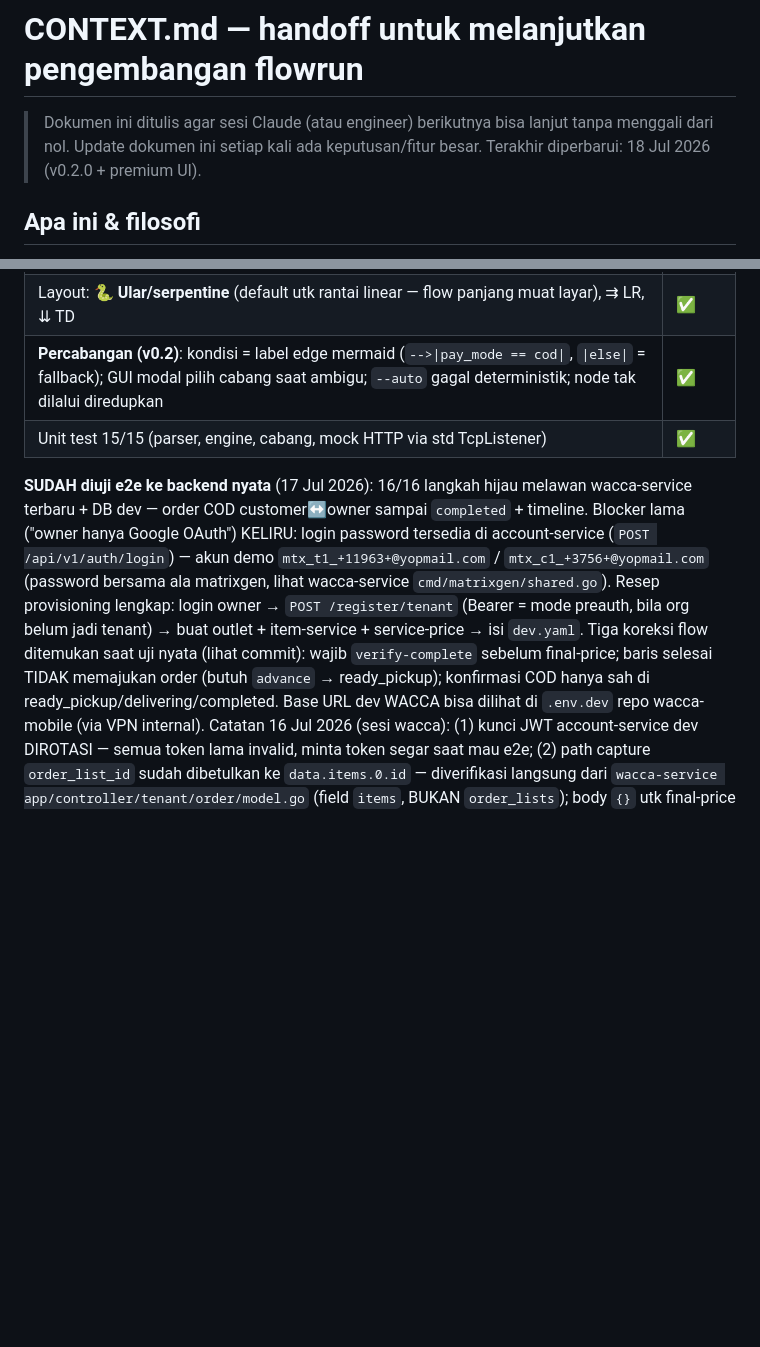
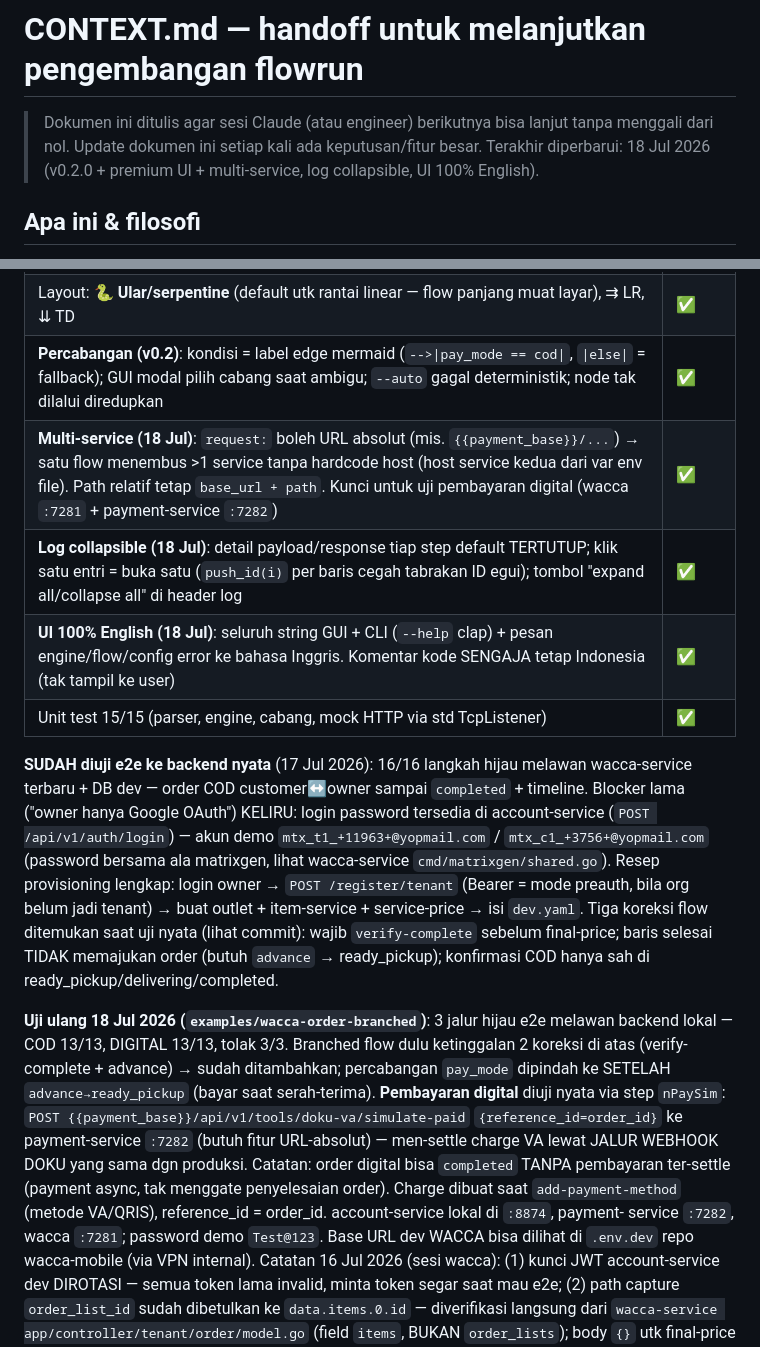
Before and after one commit to go-routine-id/flowrun, a Markdown page: CONTEXT.md, 2 parts joined by grey strips. Rendered like a GitHub page; blank space fills up the shorter version.

Commit message:
docs: update CONTEXT.md — multi-service, log collapsible, UI English, uji branched COD/digital

```diff
--- a/CONTEXT.md
+++ b/CONTEXT.md
@@ -2,7 +2,7 @@
 
 > Dokumen ini ditulis agar sesi Claude (atau engineer) berikutnya bisa lanjut
 > tanpa menggali dari nol. Update dokumen ini setiap kali ada keputusan/fitur besar.
-> Terakhir diperbarui: 18 Jul 2026 (v0.2.0 + premium UI).
+> Terakhir diperbarui: 18 Jul 2026 (v0.2.0 + premium UI + multi-service, log collapsible, UI 100% English).
 
 ## Apa ini & filosofi
 
@@ -27,6 +27,9 @@ Tiga pemisahan yang DISENGAJA (jangan dicampur lagi):
 | **Premium UI (18 Jul)**: tema global gelap + aksen emas ⚡ (`apply_theme`), font fallback lintas-OS agar glyph → ◇ ⟳ tak jadi tofu (`apply_fonts`). Picker ditata ulang: latar gradien+grid, kolom terpusat 660px, hero, kartu `card_lg`, tombol utama, recent klik. Field koneksi kolom-label seragam (`LBL_W=150`, kiri-rata) + `vars seed` toggle manual (bukan `collapsing` yg indent) + baris right-to-left agar field & ikon rata | ✅ |
 | Layout: 🐍 **Ular/serpentine** (default utk rantai linear — flow panjang muat layar), ⇉ LR, ⇊ TD | ✅ |
 | **Percabangan (v0.2)**: kondisi = label edge mermaid (`-->\|pay_mode == cod\|`, `\|else\|` = fallback); GUI modal pilih cabang saat ambigu; `--auto` gagal deterministik; node tak dilalui diredupkan | ✅ |
+| **Multi-service (18 Jul)**: `request:` boleh URL absolut (mis. `{{payment_base}}/...`) → satu flow menembus >1 service tanpa hardcode host (host service kedua dari var env file). Path relatif tetap `base_url + path`. Kunci untuk uji pembayaran digital (wacca `:7281` + payment-service `:7282`) | ✅ |
+| **Log collapsible (18 Jul)**: detail payload/response tiap step default TERTUTUP; klik satu entri = buka satu (`push_id(i)` per baris cegah tabrakan ID egui); tombol "expand all/collapse all" di header log | ✅ |
+| **UI 100% English (18 Jul)**: seluruh string GUI + CLI (`--help` clap) + pesan engine/flow/config error ke bahasa Inggris. Komentar kode SENGAJA tetap Indonesia (tak tampil ke user) | ✅ |
 | Unit test 15/15 (parser, engine, cabang, mock HTTP via std TcpListener) | ✅ |
 
 **SUDAH diuji e2e ke backend nyata** (17 Jul 2026): 16/16 langkah hijau
@@ -41,6 +44,19 @@ service-price → isi `dev.yaml`. Tiga koreksi flow ditemukan saat uji nyata
 (lihat commit): wajib `verify-complete` sebelum final-price; baris selesai
 TIDAK memajukan order (butuh `advance` → ready_pickup); konfirmasi COD hanya
 sah di ready_pickup/delivering/completed.
+
+**Uji ulang 18 Jul 2026 (`examples/wacca-order-branched`)**: 3 jalur hijau e2e
+melawan backend lokal — COD 13/13, DIGITAL 13/13, tolak 3/3. Branched flow
+dulu ketinggalan 2 koreksi di atas (verify-complete + advance) → sudah
+ditambahkan; percabangan `pay_mode` dipindah ke SETELAH `advance→ready_pickup`
+(bayar saat serah-terima). **Pembayaran digital** diuji nyata via step
+`nPaySim`: `POST {{payment_base}}/api/v1/tools/doku-va/simulate-paid`
+`{reference_id=order_id}` ke payment-service `:7282` (butuh fitur URL-absolut) —
+men-settle charge VA lewat JALUR WEBHOOK DOKU yang sama dgn produksi. Catatan:
+order digital bisa `completed` TANPA pembayaran ter-settle (payment async, tak
+menggate penyelesaian order). Charge dibuat saat `add-payment-method` (metode
+VA/QRIS), reference_id = order_id. account-service lokal di `:8874`, payment-
+service `:7282`, wacca `:7281`; password demo `Test@123`.
 Base URL dev WACCA bisa dilihat di `.env.dev` repo wacca-mobile (via VPN internal).
 Catatan 16 Jul 2026 (sesi wacca): (1) kunci JWT account-service dev DIROTASI —
 semua token lama invalid, minta token segar saat mau e2e; (2) path capture
```
Also changed, not shown: other parts of CONTEXT.md (+5 -3 lines).
